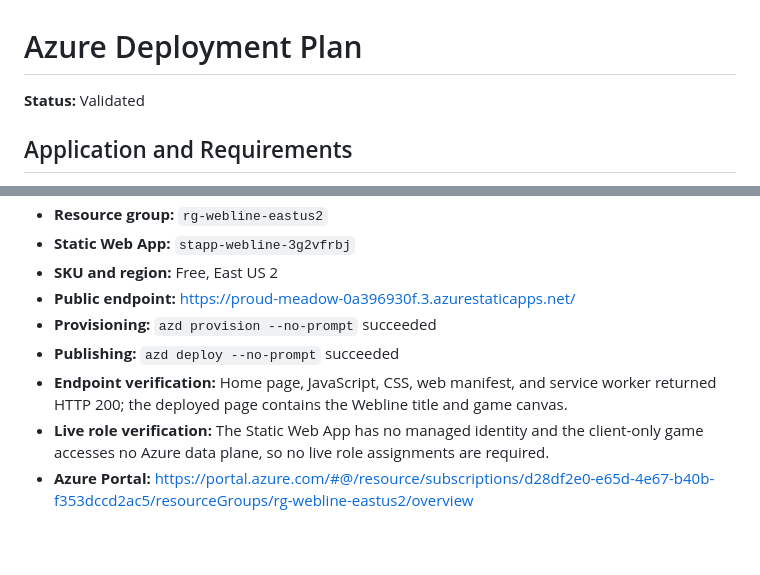
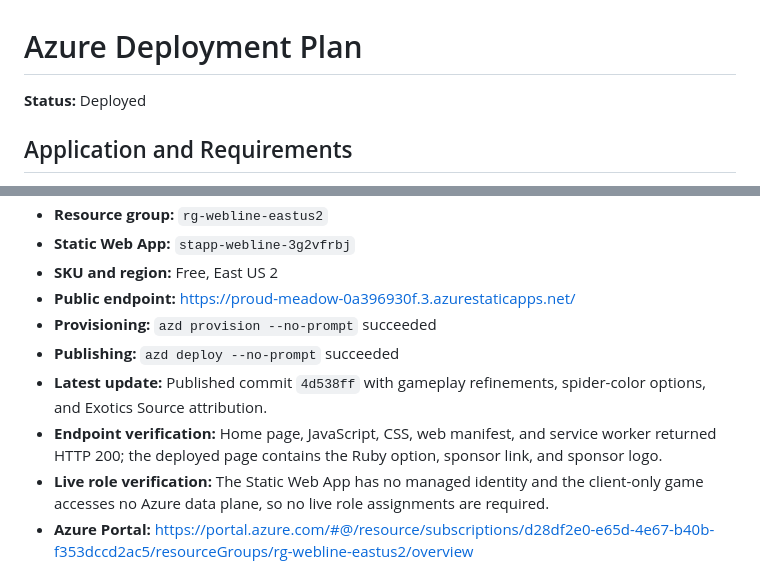
Before and after one commit to rickliev/webline, a Markdown page: .azure/deployment-plan.md, 2 parts joined by grey strips. Drawn GitHub-style; blank space fills up the shorter version.

Commit message:
Save uncommitted changes

```diff
--- a/.azure/deployment-plan.md
+++ b/.azure/deployment-plan.md
@@ -1,6 +1,6 @@
 # Azure Deployment Plan
 
-**Status:** Validated
+**Status:** Deployed
 
 ## Application and Requirements
 
@@ -173,9 +173,11 @@ Validation refreshed at `2026-09-02T16:22:00Z`.
 - **Public endpoint:** https://proud-meadow-0a396930f.3.azurestaticapps.net/
 - **Provisioning:** `azd provision --no-prompt` succeeded
 - **Publishing:** `azd deploy --no-prompt` succeeded
+- **Latest update:** Published commit `4d538ff` with gameplay refinements,
+  spider-color options, and Exotics Source attribution.
 - **Endpoint verification:** Home page, JavaScript, CSS, web manifest, and
-  service worker returned HTTP 200; the deployed page contains the Webline title
-  and game canvas.
+  service worker returned HTTP 200; the deployed page contains the Ruby option,
+  sponsor link, and sponsor logo.
 - **Live role verification:** The Static Web App has no managed identity and the
   client-only game accesses no Azure data plane, so no live role assignments are
   required.
```
Also changed, not shown: other parts of .azure/deployment-plan.md (+1 -1 lines).
